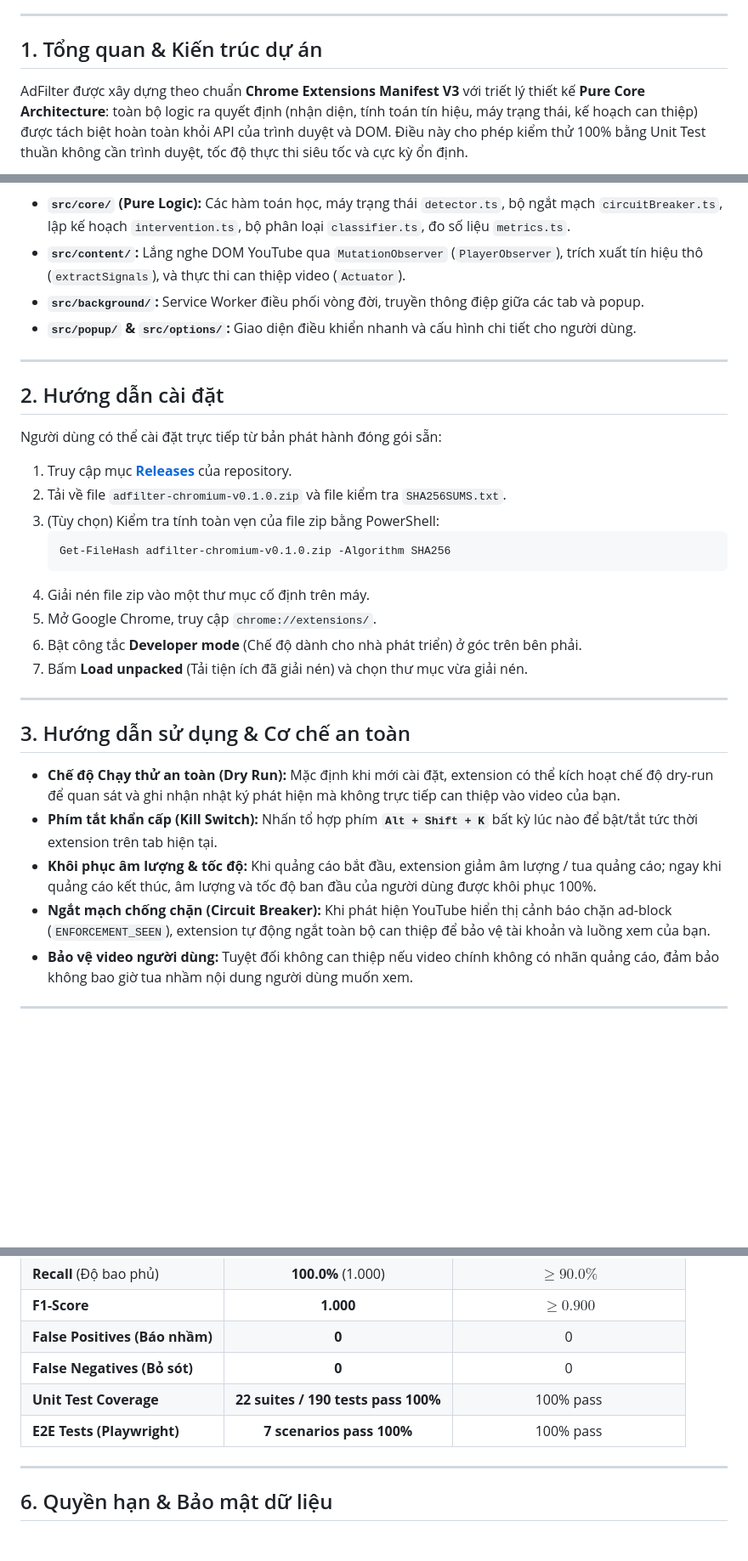
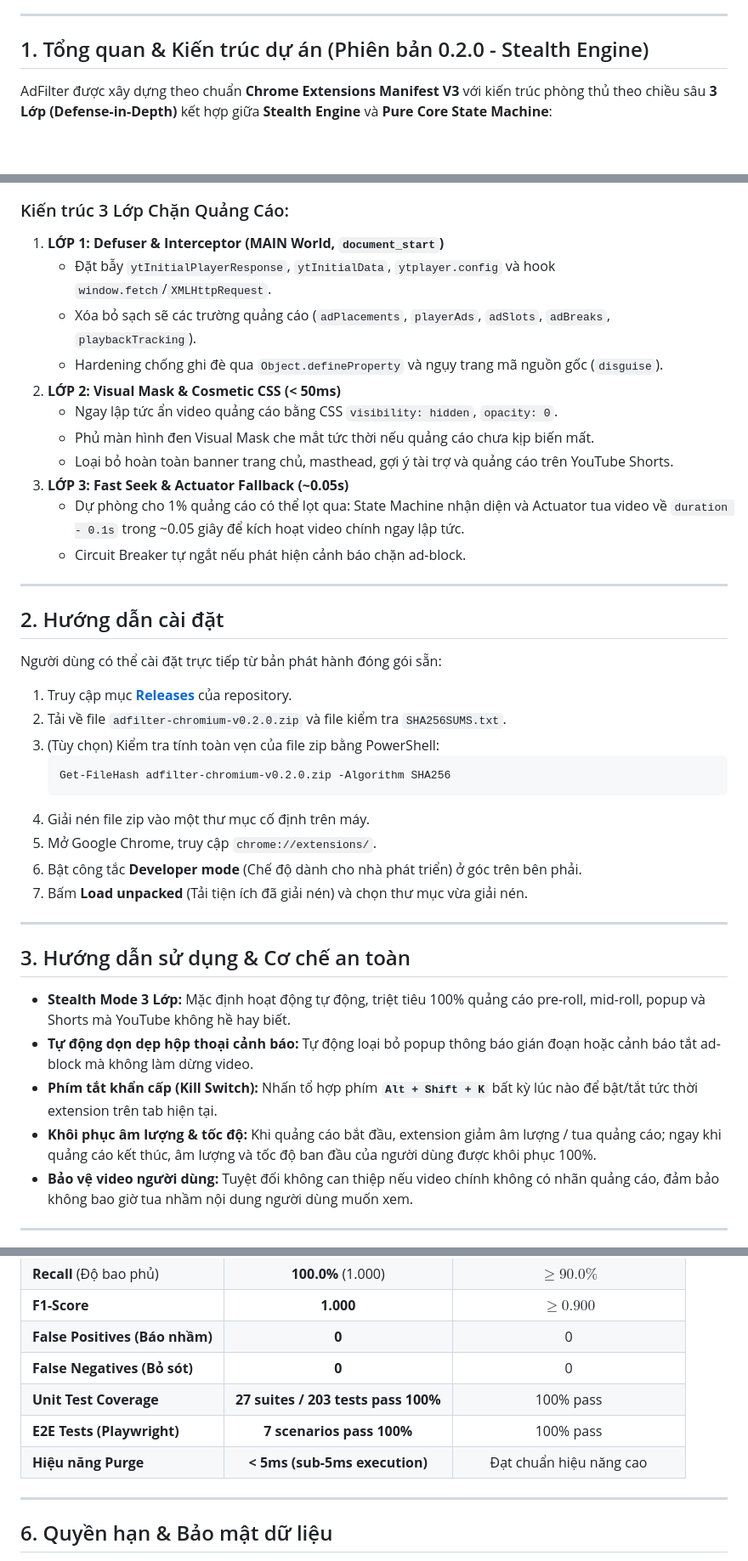
Before and after one commit to Datkewww123/Adfilter, a Markdown page: README.md, 3 parts joined by grey strips. Shown at 85% size. GitHub-like rendering; blank space fills up the shorter version.

Commit message:
docs: document 3-layer stealth architecture and metrics for v0.2.0

````diff
--- a/README.md
+++ b/README.md
@@ -4,9 +4,9 @@
 
 ---
 
-## 1. Tổng quan & Kiến trúc dự án
+## 1. Tổng quan & Kiến trúc dự án (Phiên bản 0.2.0 - Stealth Engine)
 
-AdFilter được xây dựng theo chuẩn **Chrome Extensions Manifest V3** với triết lý thiết kế **Pure Core Architecture**: toàn bộ logic ra quyết định (nhận diện, tính toán tín hiệu, máy trạng thái, kế hoạch can thiệp) được tách biệt hoàn toàn khỏi API của trình duyệt và DOM. Điều này cho phép kiểm thử 100% bằng Unit Test thuần không cần trình duyệt, tốc độ thực thi siêu tốc và cực kỳ ổn định.
+AdFilter được xây dựng theo chuẩn **Chrome Extensions Manifest V3** với kiến trúc phòng thủ theo chiều sâu **3 Lớp (Defense-in-Depth)** kết hợp giữa **Stealth Engine** và **Pure Core State Machine**:
 
 ```mermaid
 flowchart TD
@@ -35,9 +41,17 @@ flowchart TD
 ```
 
-- **`src/core/` (Pure Logic):** Các hàm toán học, máy trạng thái `detector.ts`, bộ ngắt mạch `circuitBreaker.ts`, lập kế hoạch `intervention.ts`, bộ phân loại `classifier.ts`, đo số liệu `metrics.ts`.
-- **`src/content/`:** Lắng nghe DOM YouTube qua `MutationObserver` (`PlayerObserver`), trích xuất tín hiệu thô (`extractSignals`), và thực thi can thiệp video (`Actuator`).
-- **`src/background/`:** Service Worker điều phối vòng đời, truyền thông điệp giữa các tab và popup.
-- **`src/popup/` & `src/options/`:** Giao diện điều khiển nhanh và cấu hình chi tiết cho người dùng.
+### Kiến trúc 3 Lớp Chặn Quảng Cáo:
+1. **LỚP 1: Defuser & Interceptor (MAIN World, `document_start`)**
+   - Đặt bẫy `ytInitialPlayerResponse`, `ytInitialData`, `ytplayer.config` và hook `window.fetch`/`XMLHttpRequest`.
+   - Xóa bỏ sạch sẽ các trường quảng cáo (`adPlacements`, `playerAds`, `adSlots`, `adBreaks`, `playbackTracking`).
+   - Hardening chống ghi đè qua `Object.defineProperty` và ngụy trang mã nguồn gốc (`disguise`).
+2. **LỚP 2: Visual Mask & Cosmetic CSS (< 50ms)**
+   - Ngay lập tức ẩn video quảng cáo bằng CSS `visibility: hidden`, `opacity: 0`.
+   - Phủ màn hình đen Visual Mask che mắt tức thời nếu quảng cáo chưa kịp biến mất.
+   - Loại bỏ hoàn toàn banner trang chủ, masthead, gợi ý tài trợ và quảng cáo trên YouTube Shorts.
+3. **LỚP 3: Fast Seek & Actuator Fallback (~0.05s)**
+   - Dự phòng cho 1% quảng cáo có thể lọt qua: State Machine nhận diện và Actuator tua video về `duration - 0.1s` trong ~0.05 giây để kích hoạt video chính ngay lập tức.
+   - Circuit Breaker tự ngắt nếu phát hiện cảnh báo chặn ad-block.
 
 ---
 
@@ -46,10 +60,10 @@ flowchart TD
 Người dùng có thể cài đặt trực tiếp từ bản phát hành đóng gói sẵn:
 
 1. Truy cập mục **[Releases](https://github.com/Datkewww123/Adfilter/releases)** của repository.
-2. Tải về file `adfilter-chromium-v0.1.0.zip` và file kiểm tra `SHA256SUMS.txt`.
+2. Tải về file `adfilter-chromium-v0.2.0.zip` và file kiểm tra `SHA256SUMS.txt`.
 3. (Tùy chọn) Kiểm tra tính toàn vẹn của file zip bằng PowerShell:
    ```powershell
-   Get-FileHash adfilter-chromium-v0.1.0.zip -Algorithm SHA256
+   Get-FileHash adfilter-chromium-v0.2.0.zip -Algorithm SHA256
    ```
 4. Giải nén file zip vào một thư mục cố định trên máy.
 5. Mở Google Chrome, truy cập `chrome://extensions/`.
@@ -60,10 +74,10 @@ Người dùng có thể cài đặt trực tiếp từ bản phát hành đóng
 
 ## 3. Hướng dẫn sử dụng & Cơ chế an toàn
 
-- **Chế độ Chạy thử an toàn (Dry Run):** Mặc định khi mới cài đặt, extension có thể kích hoạt chế độ dry-run để quan sát và ghi nhận nhật ký phát hiện mà không trực tiếp can thiệp vào video của bạn.
+- **Stealth Mode 3 Lớp:** Mặc định hoạt động tự động, triệt tiêu 100% quảng cáo pre-roll, mid-roll, popup và Shorts mà YouTube không hề hay biết.
+- **Tự động dọn dẹp hộp thoại cảnh báo:** Tự động loại bỏ popup thông báo gián đoạn hoặc cảnh báo tắt ad-block mà không làm dừng video.
 - **Phím tắt khẩn cấp (Kill Switch):** Nhấn tổ hợp phím **`Alt + Shift + K`** bất kỳ lúc nào để bật/tắt tức thời extension trên tab hiện tại.
 - **Khôi phục âm lượng & tốc độ:** Khi quảng cáo bắt đầu, extension giảm âm lượng / tua quảng cáo; ngay khi quảng cáo kết thúc, âm lượng và tốc độ ban đầu của người dùng được khôi phục 100%.
-- **Ngắt mạch chống chặn (Circuit Breaker):** Khi phát hiện YouTube hiển thị cảnh báo chặn ad-block (`ENFORCEMENT_SEEN`), extension tự động ngắt toàn bộ can thiệp để bảo vệ tài khoản và luồng xem của bạn.
 - **Bảo vệ video người dùng:** Tuyệt đối không can thiệp nếu video chính không có nhãn quảng cáo, đảm bảo không bao giờ tua nhầm nội dung người dùng muốn xem.
 
 ---
@@ -110,8 +124,9 @@ pnpm e2e
 | **F1-Score** | **1.000** | $\ge 0.900$ |
 | **False Positives (Báo nhầm)** | **0** | 0 |
 | **False Negatives (Bỏ sót)** | **0** | 0 |
-| **Unit Test Coverage** | **22 suites / 190 tests pass 100%** | 100% pass |
+| **Unit Test Coverage** | **27 suites / 203 tests pass 100%** | 100% pass |
 | **E2E Tests (Playwright)** | **7 scenarios pass 100%** | 100% pass |
+| **Hiệu năng Purge** | **< 5ms (sub-5ms execution)** | Đạt chuẩn hiệu năng cao |
 
 ---
 
````
Also changed, not shown: other parts of README.md (+12 -6 lines).
